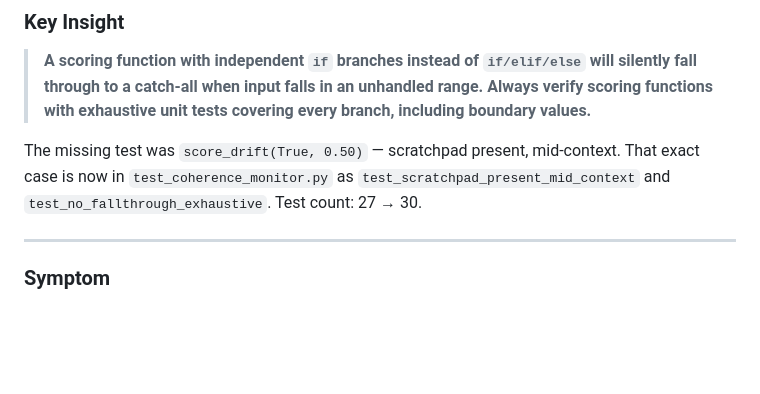
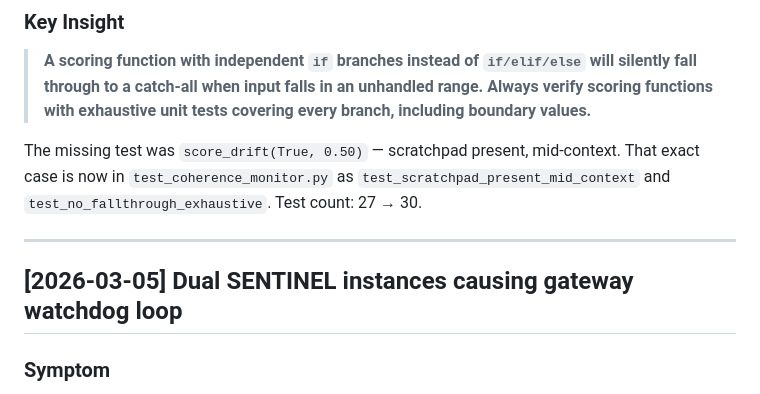
Before and after one commit to strangeadvancedmarketing/Adam, a Markdown page: docs/LESSONS_LEARNED.md, the part around the change. Drawn GitHub-style; blank space fills up the shorter version.

Commit message:
docs: fix remaining 27->30 in PROOF.md narrative; add missing heading to dual-SENTINEL LESSONS_LEARNED entry

```diff
--- a/docs/LESSONS_LEARNED.md
+++ b/docs/LESSONS_LEARNED.md
@@ -360,7 +360,7 @@ and `test_no_fallthrough_exhaustive`. Test count: 27 → 30.
 
 ---
 
-
+## [2026-03-05] Dual SENTINEL instances causing gateway watchdog loop
 
 ### Symptom
 Gateway dies every 30-60 seconds. SENTINEL watchdog catches it and immediately
```
Also changed, not shown: docs/PROOF.md (+1 -1 lines).
